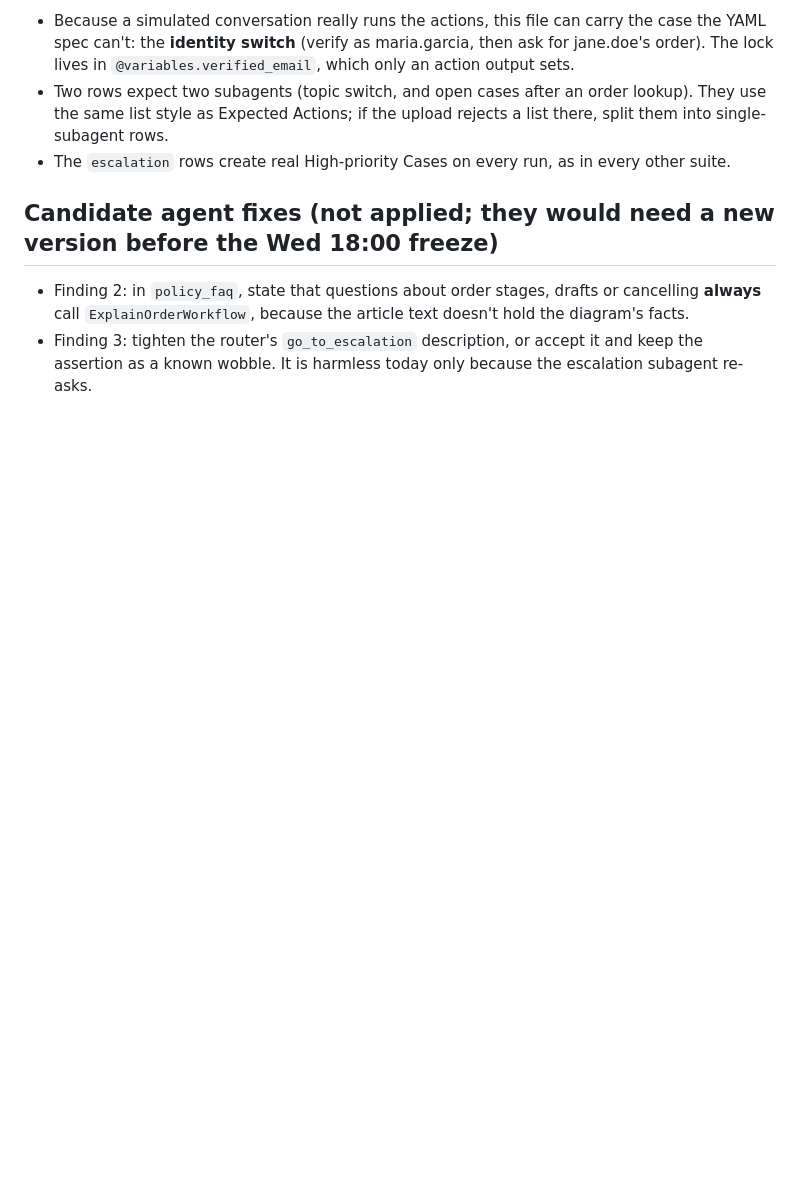
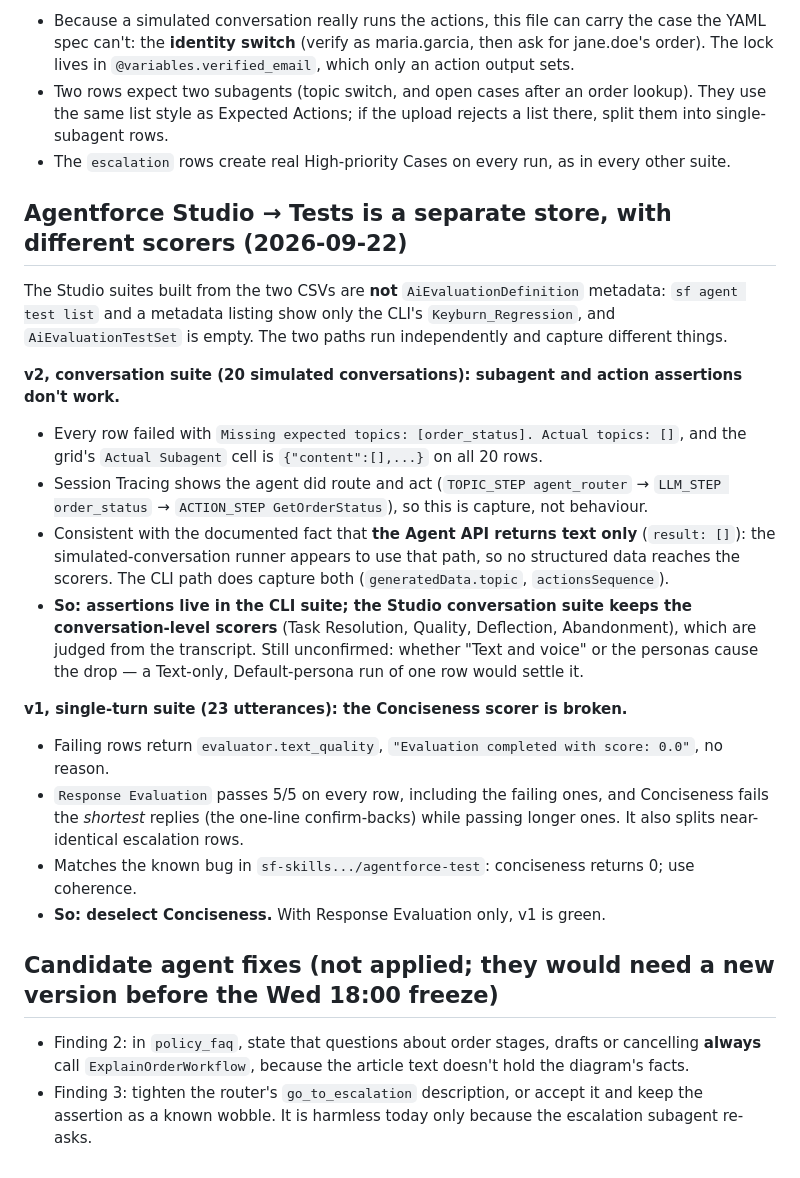
Before and after one commit to mitxi21/AgentOrderConcierge, a Markdown page: docfiles/testing_center_run01.md, the part around the change. Drawn GitHub-style; blank space fills up the shorter version.

Commit message:
Phase 15: record what the Studio Tests suites can and cannot score
Studio -> Tests is a separate store from the CLI's AiEvaluationDefinition. Its
conversation runner reports empty topics/actions (text-only Agent API path), so
assertions stay in the CLI suite; its Conciseness scorer returns 0 regardless and
should be deselected, while Response Evaluation passes 5/5.

Co-Authored-By: Claude Opus 5 <noreply@anthropic.com>

```diff
--- a/docfiles/testing_center_run01.md
+++ b/docfiles/testing_center_run01.md
@@ -93,6 +93,35 @@ the simulated caller never gets past the confirm-back and no action fires.
   single-subagent rows.
 - The `escalation` rows create real High-priority Cases on every run, as in every other suite.
 
+## Agentforce Studio → Tests is a separate store, with different scorers (2026-09-22)
+
+The Studio suites built from the two CSVs are **not** `AiEvaluationDefinition` metadata: `sf agent
+test list` and a metadata listing show only the CLI's `Keyburn_Regression`, and `AiEvaluationTestSet`
+is empty. The two paths run independently and capture different things.
+
+**v2, conversation suite (20 simulated conversations): subagent and action assertions don't work.**
+
+- Every row failed with `Missing expected topics: [order_status]. Actual topics: []`, and the grid's
+  `Actual Subagent` cell is `{"content":[],...}` on all 20 rows.
+- Session Tracing shows the agent did route and act (`TOPIC_STEP agent_router` → `LLM_STEP
+  order_status` → `ACTION_STEP GetOrderStatus`), so this is capture, not behaviour.
+- Consistent with the documented fact that **the Agent API returns text only** (`result: []`): the
+  simulated-conversation runner appears to use that path, so no structured data reaches the scorers.
+  The CLI path does capture both (`generatedData.topic`, `actionsSequence`).
+- **So: assertions live in the CLI suite; the Studio conversation suite keeps the conversation-level
+  scorers** (Task Resolution, Quality, Deflection, Abandonment), which are judged from the transcript.
+  Still unconfirmed: whether "Text and voice" or the personas cause the drop — a Text-only,
+  Default-persona run of one row would settle it.
+
+**v1, single-turn suite (23 utterances): the Conciseness scorer is broken.**
+
+- Failing rows return `evaluator.text_quality`, `"Evaluation completed with score: 0.0"`, no reason.
+- `Response Evaluation` passes 5/5 on every row, including the failing ones, and Conciseness fails
+  the *shortest* replies (the one-line confirm-backs) while passing longer ones. It also splits
+  near-identical escalation rows.
+- Matches the known bug in `sf-skills.../agentforce-test`: conciseness returns 0; use coherence.
+- **So: deselect Conciseness.** With Response Evaluation only, v1 is green.
+
 ## Candidate agent fixes (not applied; they would need a new version before the Wed 18:00 freeze)
 
 - Finding 2: in `policy_faq`, state that questions about order stages, drafts or cancelling
```
Also changed, not shown: project-status.md (+11 -0 lines).
